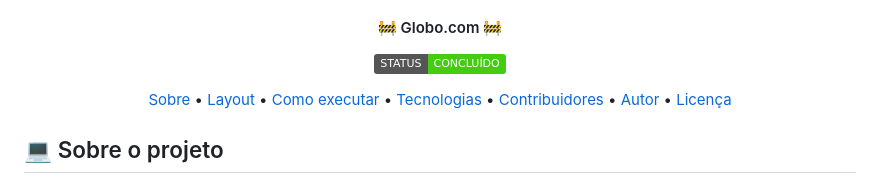
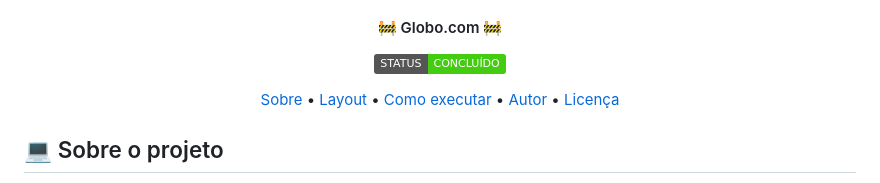
Before and after one commit to jplimam/driven-globo, a Markdown page: README.md, the part around the change. GitHub-like rendering; badges without logos.

```diff
--- a/README.md
+++ b/README.md
@@ -37,8 +37,6 @@
  <a href="#-sobre-o-projeto">Sobre</a> •
  <a href="#-layout">Layout</a> •
  <a href="#-como-executar-o-projeto">Como executar</a> •
- <a href="#-tecnologias">Tecnologias</a> •
- <a href="#-contribuidores">Contribuidores</a> •
  <a href="#-autor">Autor</a> •
  <a href="#user-content--licença">Licença</a>
 </p>
```
